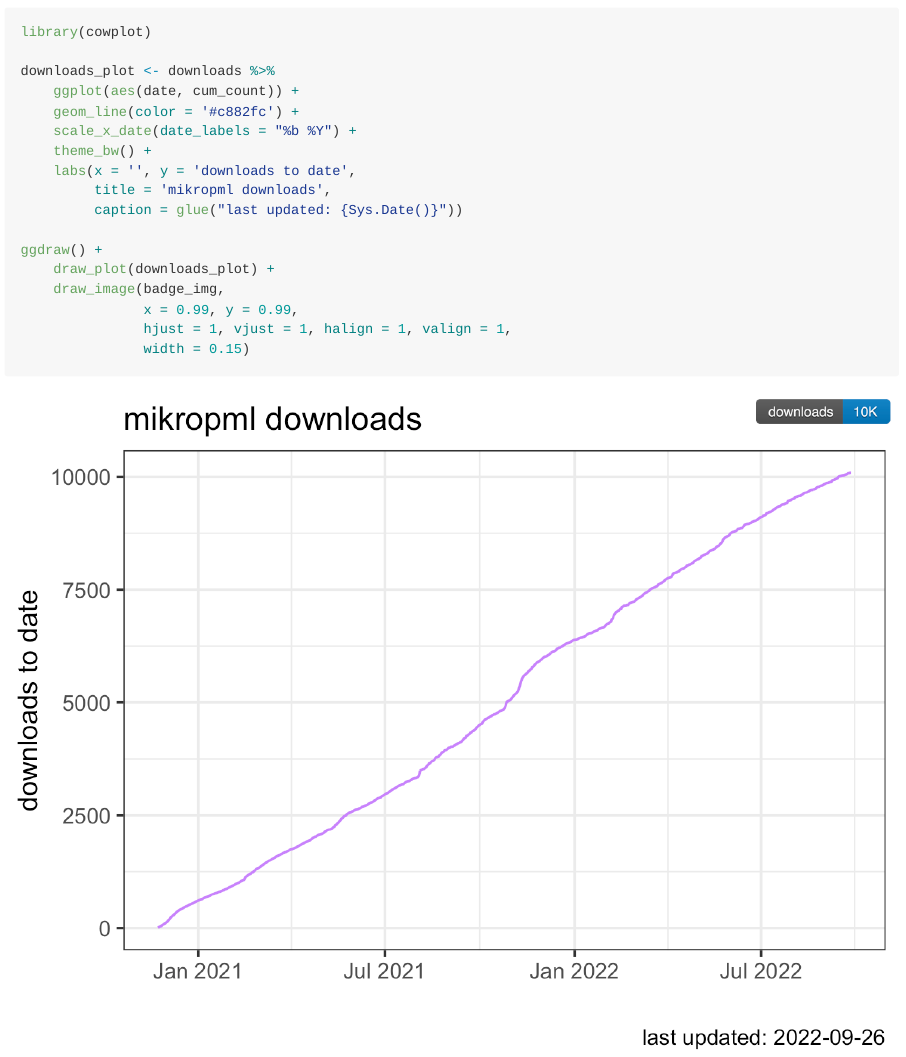
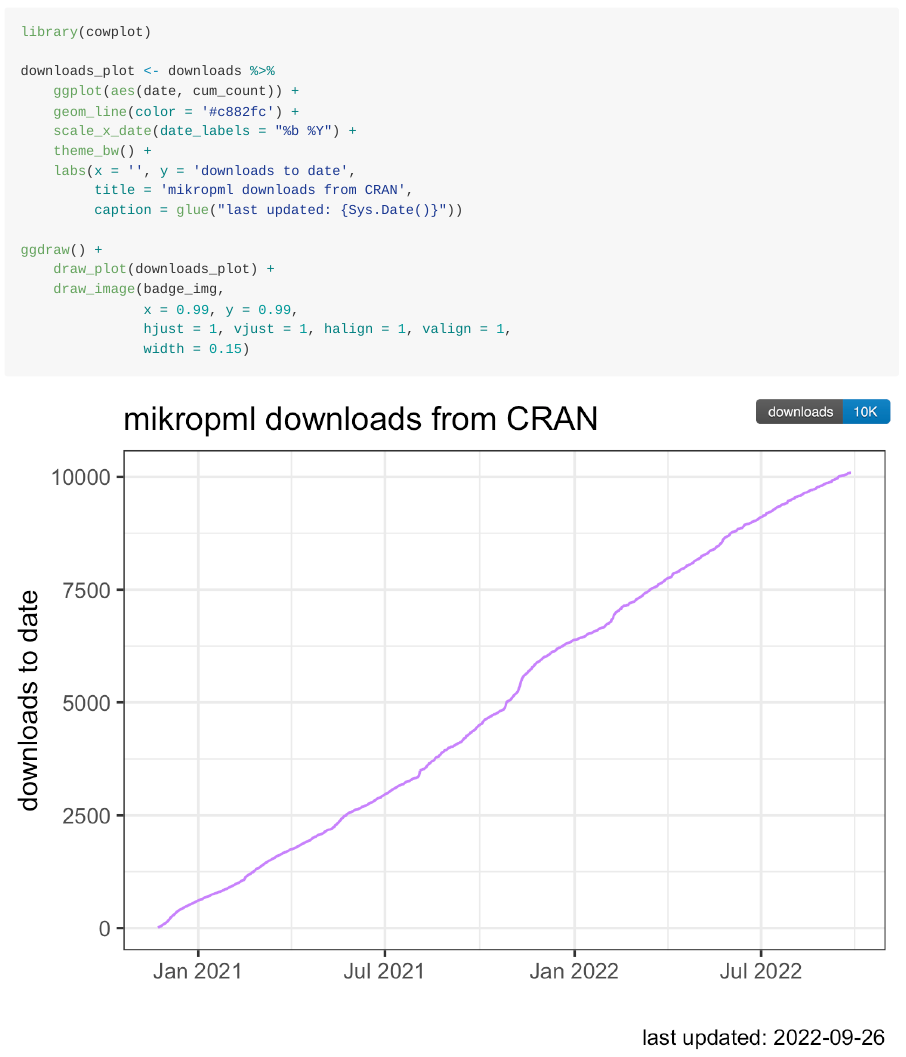
Before and after one commit to kelly-sovacool/pkg-downloads, an R Markdown document (README.Rmd): the page in a window 1100 px wide, from 900 px down. The pictures show the output file README.md that the author committed with the source, drawn offline in the style of GitHub; badge pictures from the web are left out.

Commit message:
Update plot title

```diff
--- a/README.Rmd
+++ b/README.Rmd
@@ -60,7 +60,7 @@ downloads_plot <- downloads %>%
     scale_x_date(date_labels = "%b %Y") +
     theme_bw() +
     labs(x = '', y = 'downloads to date',
-         title = 'mikropml downloads',
+         title = 'mikropml downloads from CRAN',
          caption = glue("last updated: {Sys.Date()}"))
 
 ggdraw() +
```
Also changed, not shown: README.md, figures/plot-downloads-time-1.png.
